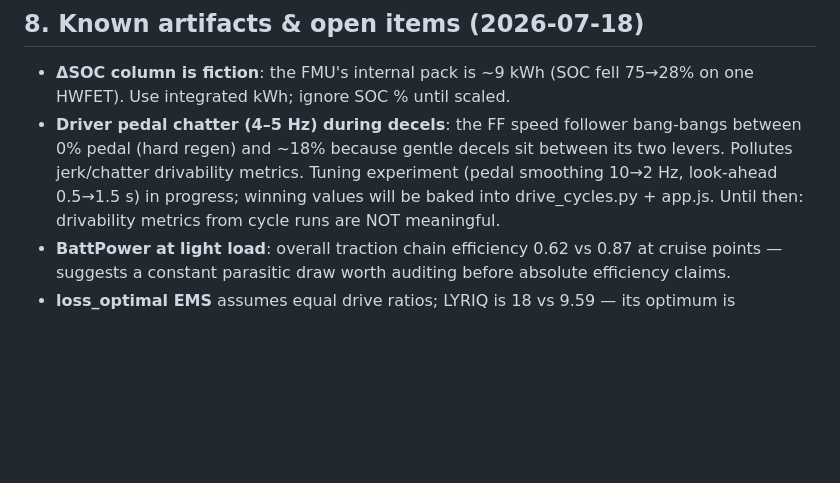
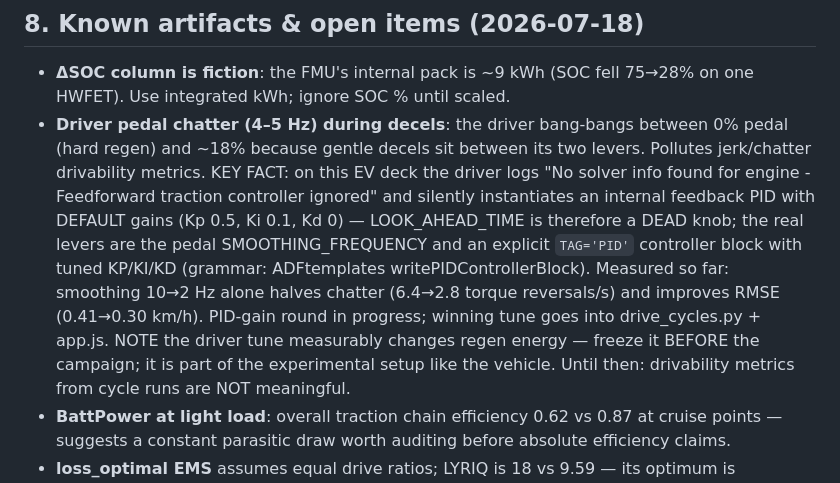
Before and after one commit to George-F-2000/simbuilder, a Markdown page: MODEL_BIBLE.md, the part around the change. GitHub-like rendering; blank space fills up the shorter version.

Commit message:
Bible: driver FF controller is ignored on EV decks - PID gains + pedal smoothing are the real tuning levers

```diff
--- a/MODEL_BIBLE.md
+++ b/MODEL_BIBLE.md
@@ -153,11 +153,20 @@ Validity gates per run:
 
 - **ΔSOC column is fiction**: the FMU's internal pack is ~9 kWh (SOC fell
   75→28% on one HWFET). Use integrated kWh; ignore SOC % until scaled.
-- **Driver pedal chatter (4–5 Hz) during decels**: the FF speed follower
-  bang-bangs between 0% pedal (hard regen) and ~18% because gentle decels
-  sit between its two levers. Pollutes jerk/chatter drivability metrics.
-  Tuning experiment (pedal smoothing 10→2 Hz, look-ahead 0.5→1.5 s) in
-  progress; winning values will be baked into drive_cycles.py + app.js.
+- **Driver pedal chatter (4–5 Hz) during decels**: the driver bang-bangs
+  between 0% pedal (hard regen) and ~18% because gentle decels sit between
+  its two levers. Pollutes jerk/chatter drivability metrics. KEY FACT: on
+  this EV deck the driver logs "No solver info found for engine -
+  Feedforward traction controller ignored" and silently instantiates an
+  internal feedback PID with DEFAULT gains (Kp 0.5, Ki 0.1, Kd 0) —
+  LOOK_AHEAD_TIME is therefore a DEAD knob; the real levers are the pedal
+  SMOOTHING_FREQUENCY and an explicit `TAG='PID'` controller block with
+  tuned KP/KI/KD (grammar: ADFtemplates writePIDControllerBlock).
+  Measured so far: smoothing 10→2 Hz alone halves chatter (6.4→2.8
+  torque reversals/s) and improves RMSE (0.41→0.30 km/h). PID-gain round
+  in progress; winning tune goes into drive_cycles.py + app.js. NOTE the
+  driver tune measurably changes regen energy — freeze it BEFORE the
+  campaign; it is part of the experimental setup like the vehicle.
   Until then: drivability metrics from cycle runs are NOT meaningful.
 - **BattPower at light load**: overall traction chain efficiency 0.62 vs
   0.87 at cruise points — suggests a constant parasitic draw worth
```
